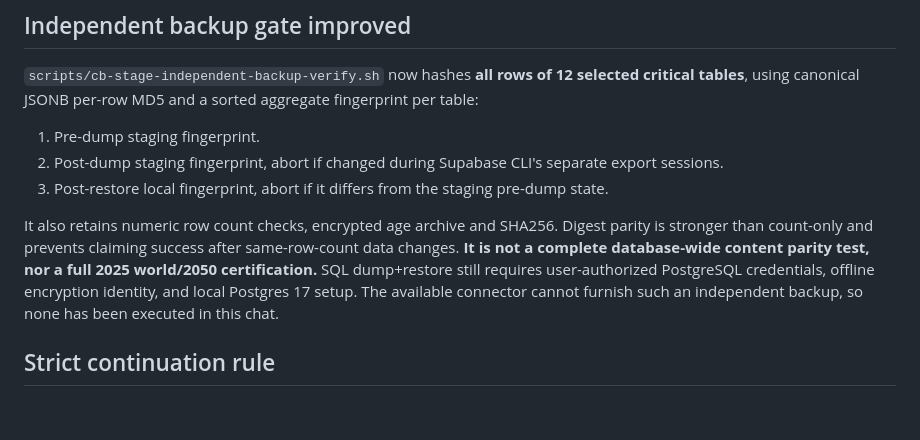
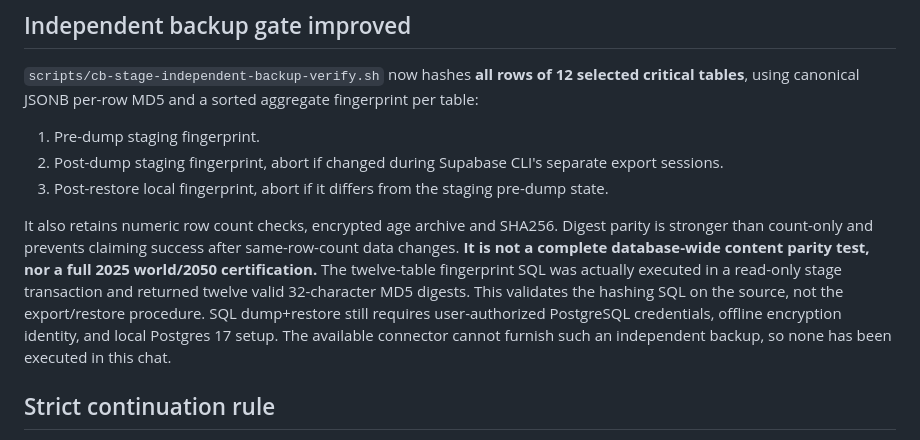
Before and after one commit to AnthonyLulu/Spotify-tracker, a Markdown page: qa/world-2050/stage-clean-replay-v111-report.md, the part around the change. Drawn GitHub-style; blank space fills up the shorter version.

Commit message:
QA: record successful live stage proof for all 12 table hashes

```diff
--- a/qa/world-2050/stage-clean-replay-v111-report.md
+++ b/qa/world-2050/stage-clean-replay-v111-report.md
@@ -29,7 +29,7 @@ The invalid events involved **188 distinct players**, of which **four** occur am
 2. Post-dump staging fingerprint, abort if changed during Supabase CLI's separate export sessions.
 3. Post-restore local fingerprint, abort if it differs from the staging pre-dump state.
 
-It also retains numeric row count checks, encrypted age archive and SHA256. Digest parity is stronger than count-only and prevents claiming success after same-row-count data changes. **It is not a complete database-wide content parity test, nor a full 2025 world/2050 certification.** SQL dump+restore still requires user-authorized PostgreSQL credentials, offline encryption identity, and local Postgres 17 setup. The available connector cannot furnish such an independent backup, so none has been executed in this chat.
+It also retains numeric row count checks, encrypted age archive and SHA256. Digest parity is stronger than count-only and prevents claiming success after same-row-count data changes. **It is not a complete database-wide content parity test, nor a full 2025 world/2050 certification.** The twelve-table fingerprint SQL was actually executed in a read-only stage transaction and returned twelve valid 32-character MD5 digests. This validates the hashing SQL on the source, not the export/restore procedure. SQL dump+restore still requires user-authorized PostgreSQL credentials, offline encryption identity, and local Postgres 17 setup. The available connector cannot furnish such an independent backup, so none has been executed in this chat.
 
 ## Strict continuation rule
 
```
